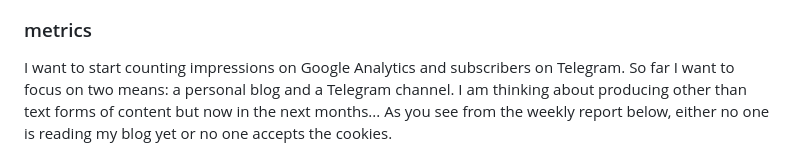
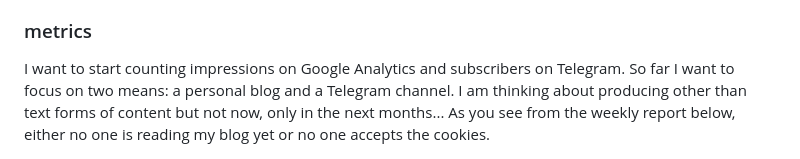
Before and after one commit to pharrukh/normuradov, a Markdown page: posts/2023/2023-01-28-en.md, the part around the change. Rendered like a GitHub page.

```diff
--- a/posts/2023/2023-01-28-en.md
+++ b/posts/2023/2023-01-28-en.md
@@ -29,7 +29,7 @@ I did not dig deeper into the OG and meta tags yet, but the topic seems importan
 
 <h3>metrics</h3>
 
-I want to start counting impressions on Google Analytics and subscribers on Telegram. So far I want to focus on two means: a personal blog and a Telegram channel. I am thinking about producing other than text forms of content but now in the next months...
+I want to start counting impressions on Google Analytics and subscribers on Telegram. So far I want to focus on two means: a personal blog and a Telegram channel. I am thinking about producing other than text forms of content but not now, only in the next months...
 As you see from the weekly report below, either no one is reading my blog yet or no one accepts the cookies.
 
 <img style="width: 20em;" src="/img/w4-ga-1.png">
```
Also changed, not shown: posts/2023/2023-02-04-en.md (added, +19 -0 lines).
